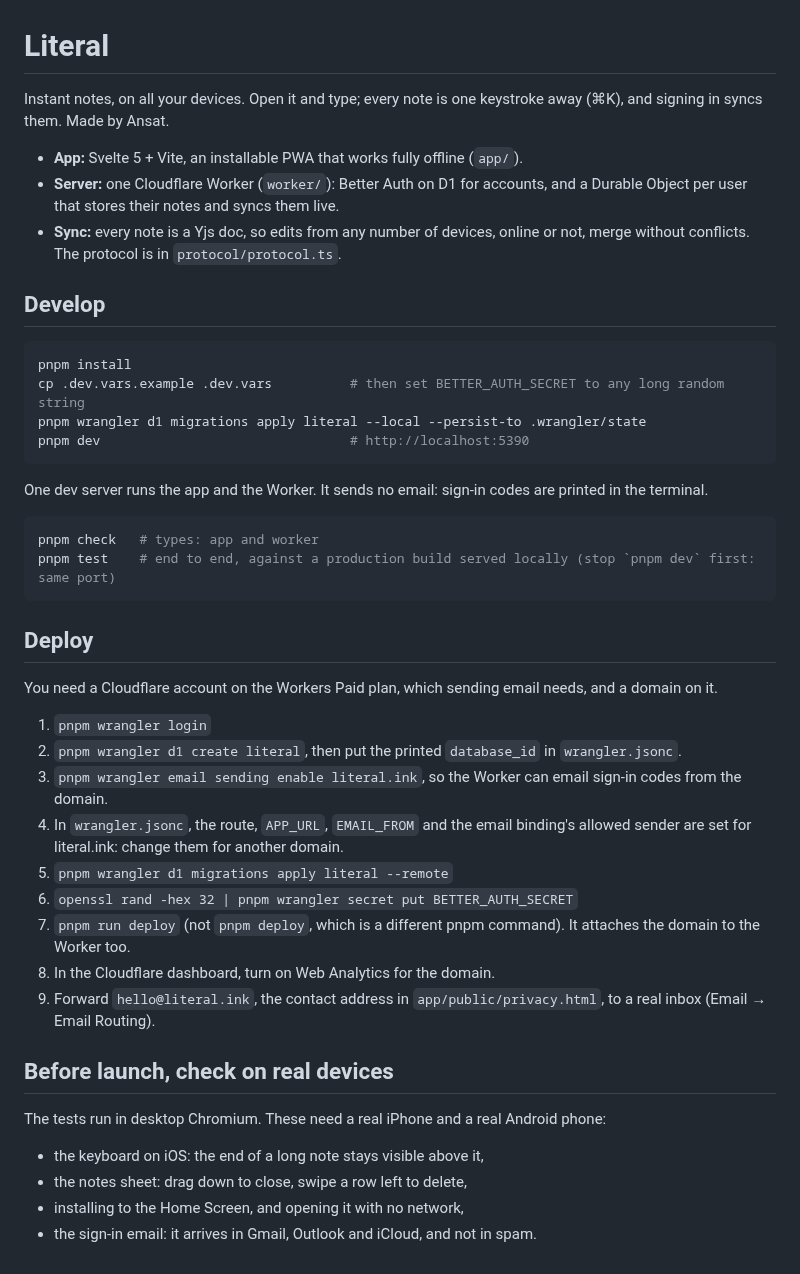
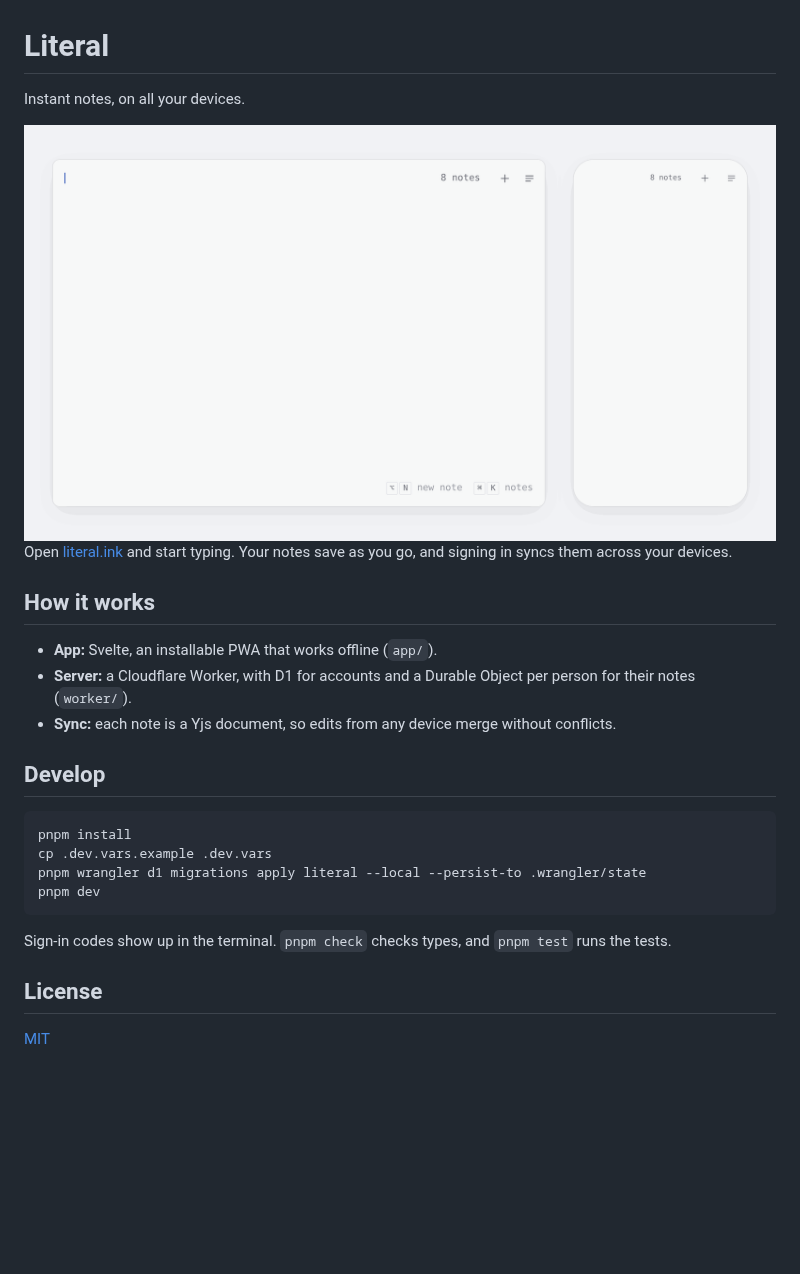
Before and after one commit to iffypixy/literal, a Markdown page: README.md, the part around the change. Rendered like a GitHub page; pictures changed too: .github/demo-light.gif (added); blank space fills up the shorter version.

Commit message:
Open the source under the MIT license
The README now shows Literal on a laptop and a phone, finding a note
and writing it together, and says plainly what Literal is, how it works
and how to run it. About links to the source on GitHub.

````diff
--- a/README.md
+++ b/README.md
@@ -1,46 +1,31 @@
 # Literal
 
-Instant notes, on all your devices. Open it and type; every note is one keystroke away (⌘K), and signing in syncs them. Made by Ansat.
+Instant notes, on all your devices.
 
-- **App:** Svelte 5 + Vite, an installable PWA that works fully offline (`app/`).
-- **Server:** one Cloudflare Worker (`worker/`): Better Auth on D1 for accounts, and a Durable Object per user that stores their notes and syncs them live.
-- **Sync:** every note is a Yjs doc, so edits from any number of devices, online or not, merge without conflicts. The protocol is in `protocol/protocol.ts`.
+<picture>
+  <source media="(prefers-color-scheme: dark)" srcset=".github/demo-dark.gif" />
+  <img src=".github/demo-light.gif" alt="A laptop finds a note with ⌘K, a phone opens it from its list, and each adds a line that shows up on the other" />
+</picture>
+
+Open [literal.ink](https://literal.ink) and start typing. Your notes save as you go, and signing in syncs them across your devices.
+
+## How it works
+
+- **App:** Svelte, an installable PWA that works offline (`app/`).
+- **Server:** a Cloudflare Worker, with D1 for accounts and a Durable Object per person for their notes (`worker/`).
+- **Sync:** each note is a Yjs document, so edits from any device merge without conflicts.
 
 ## Develop
 
 ```sh
 pnpm install
-cp .dev.vars.example .dev.vars          # then set BETTER_AUTH_SECRET to any long random string
+cp .dev.vars.example .dev.vars
 pnpm wrangler d1 migrations apply literal --local --persist-to .wrangler/state
-pnpm dev                                # http://localhost:5390
+pnpm dev
 ```
 
-One dev server runs the app and the Worker. It sends no email: sign-in codes are printed in the terminal.
+Sign-in codes show up in the terminal. `pnpm check` checks types, and `pnpm test` runs the tests.
 
-```sh
-pnpm check   # types: app and worker
-pnpm test    # end to end, against a production build served locally (stop `pnpm dev` first: same port)
-```
+## License
 
-## Deploy
-
-You need a Cloudflare account on the Workers Paid plan, which sending email needs, and a domain on it.
-
-1. `pnpm wrangler login`
-2. `pnpm wrangler d1 create literal`, then put the printed `database_id` in `wrangler.jsonc`.
-3. `pnpm wrangler email sending enable literal.ink`, so the Worker can email sign-in codes from the domain.
-4. In `wrangler.jsonc`, the route, `APP_URL`, `EMAIL_FROM` and the email binding's allowed sender are set for literal.ink: change them for another domain.
-5. `pnpm wrangler d1 migrations apply literal --remote`
-6. `openssl rand -hex 32 | pnpm wrangler secret put BETTER_AUTH_SECRET`
-7. `pnpm run deploy` (not `pnpm deploy`, which is a different pnpm command). It attaches the domain to the Worker too.
-8. In the Cloudflare dashboard, turn on Web Analytics for the domain.
-9. Forward `hello@literal.ink`, the contact address in `app/public/privacy.html`, to a real inbox (Email → Email Routing).
-
-## Before launch, check on real devices
-
-The tests run in desktop Chromium. These need a real iPhone and a real Android phone:
-
-- the keyboard on iOS: the end of a long note stays visible above it,
-- the notes sheet: drag down to close, swipe a row left to delete,
-- installing to the Home Screen, and opening it with no network,
-- the sign-in email: it arrives in Gmail, Outlook and iCloud, and not in spam.
+[MIT](LICENSE)
````
Also changed, not shown: .github/demo-dark.gif (added), 2 other files.
